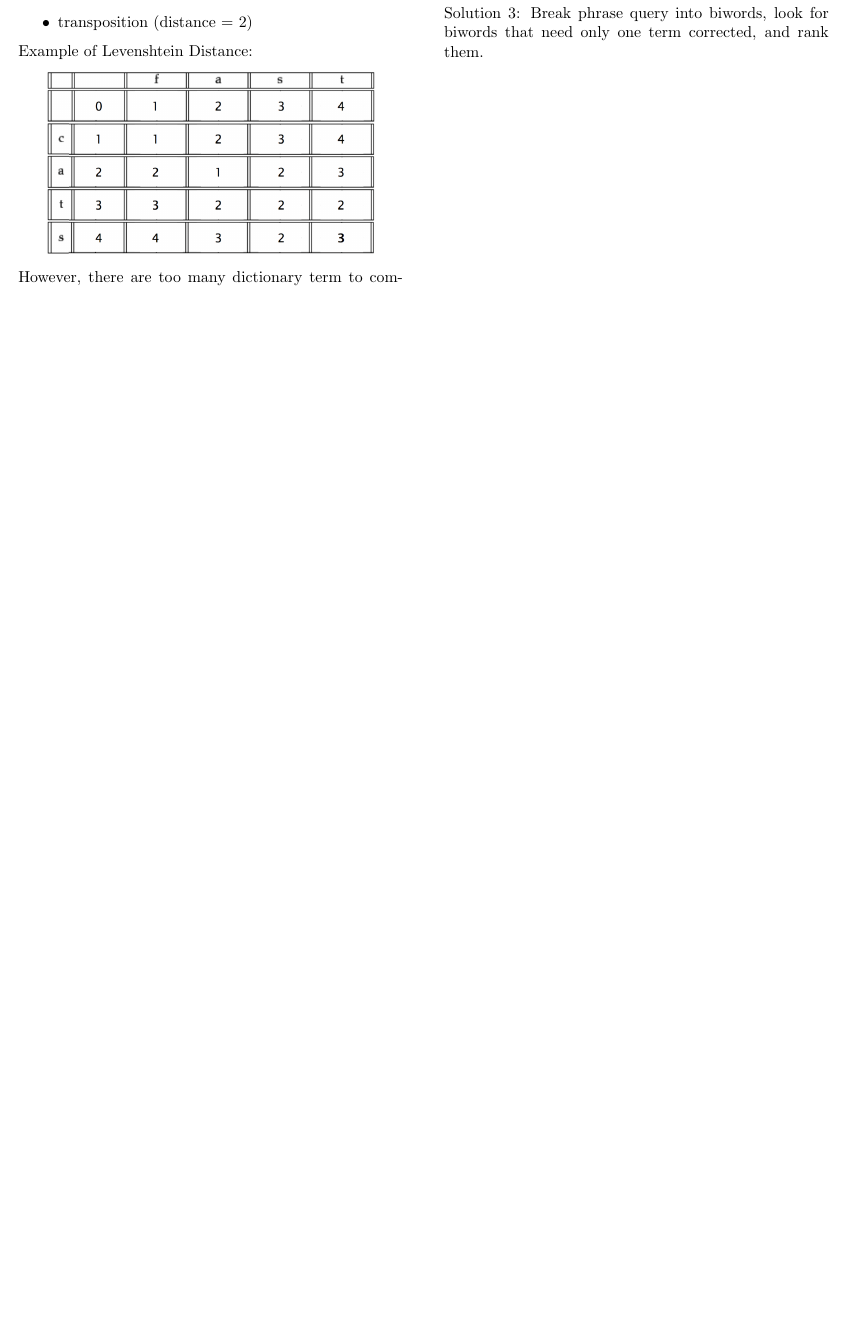
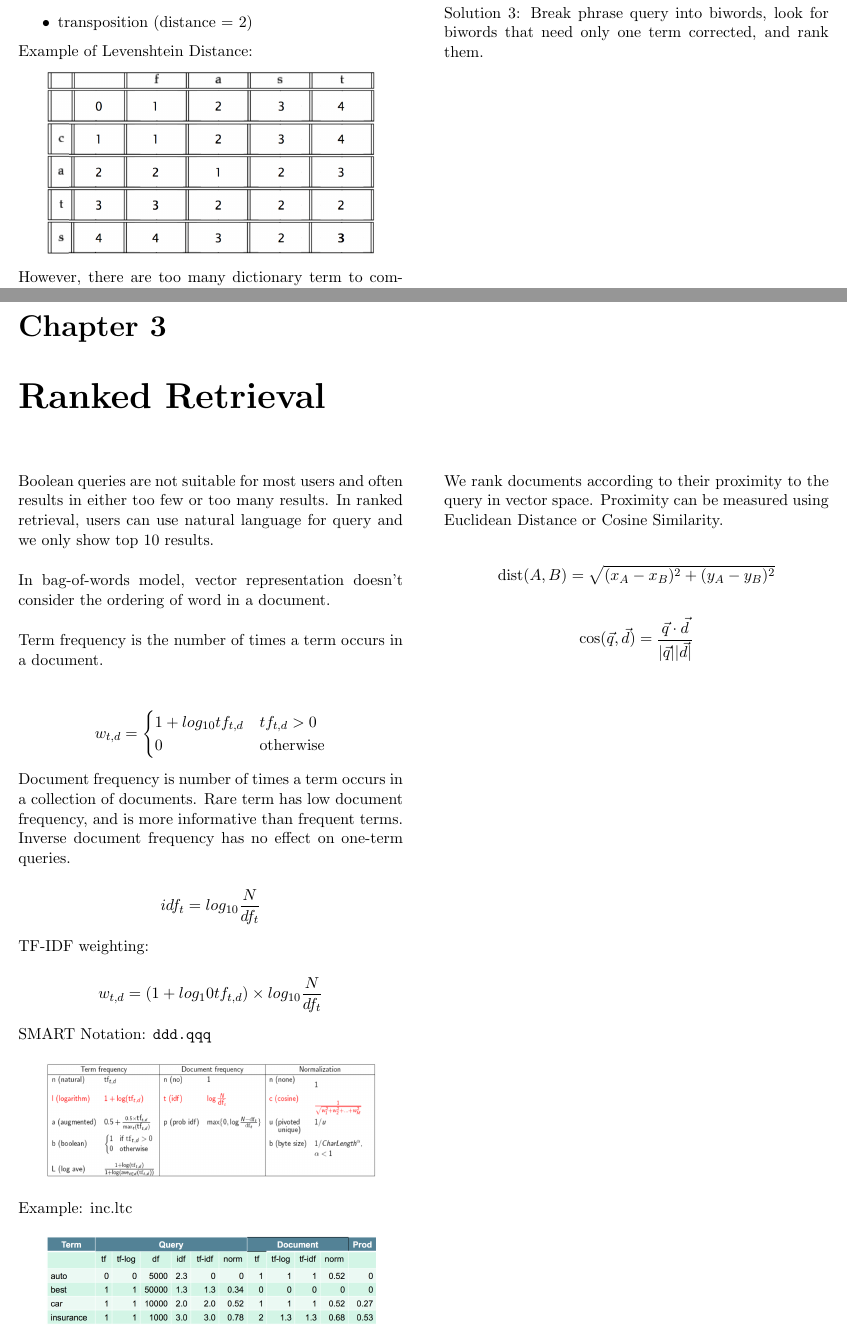
Before and after one commit to Andyccs/CZ4034-information-retrieval-summary, a LaTeX document (main.tex, which reads ranked.tex): part of page 6 of 6 before the commit and two parts of pages 6 and 7 of 7 after it, the two joined at a grey line, cut so that both start at the same text, the shorter picture padded with empty space. Compiled offline with pdfLaTeX.

Commit message:
ranked retrieval done

```diff
--- /dev/null
+++ b/ranked.tex
@@ -0,0 +1,41 @@
+\chapter{Ranked Retrieval}
+\begin{multicols*}{2}
+
+\noindent Boolean queries are not suitable for most users and often results in either too few or too many results. In ranked retrieval, users can use natural language for query and we only show top 10 results. \\
+
+\noindent In bag-of-words model, vector representation doesn’t consider the ordering of word in a document.\\
+
+\noindent Term frequency is the number of times a term occurs in a document. \\
+
+$$w_{t,d} =
+\begin{cases}
+    1 + log_{10} tf_{t,d} & tf_{t,d} > 0 \\
+    0 & \text{otherwise}
+\end{cases}
+$$
+
+\noindent Document frequency is number of times a term occurs in a collection of documents. Rare term has low document frequency, and is more informative than frequent terms. Inverse document frequency has no effect on one-term queries.
+
+$$idf_t = log_{10} \frac{N}{df_t}$$
+
+\noindent TF-IDF weighting:
+
+$$w_{t,d} = (1+ log_10 tf_{t,d})\times log_{10} \frac{N}{df_t}$$
+
+\noindent SMART Notation: \verb|ddd.qqq|
+\begin{center}
+\includegraphics[width=8cm]{smart-notion}
+\end{center}
+
+\noindent Example: inc.ltc
+\begin{center}
+\includegraphics[width=8cm]{smart-notion-example}
+\end{center}
+
+\noindent We rank documents according to their proximity to the query in vector space. Proximity can be measured using Euclidean Distance or Cosine Similarity.
+
+$$\text{dist}(A,B) = \sqrt{(x_A - x_B)^2 + (y_A - y_B)^2}$$
+
+$$\cos (\vec{q},\vec{d}) = \frac{\vec{q} \cdot \vec{d}}{|\vec{q}||\vec{d}|}$$
+
+\end{multicols*}
```
Also changed, not shown: main.tex (+1 -0 lines), boolean.tex (line endings or trailing spaces).
